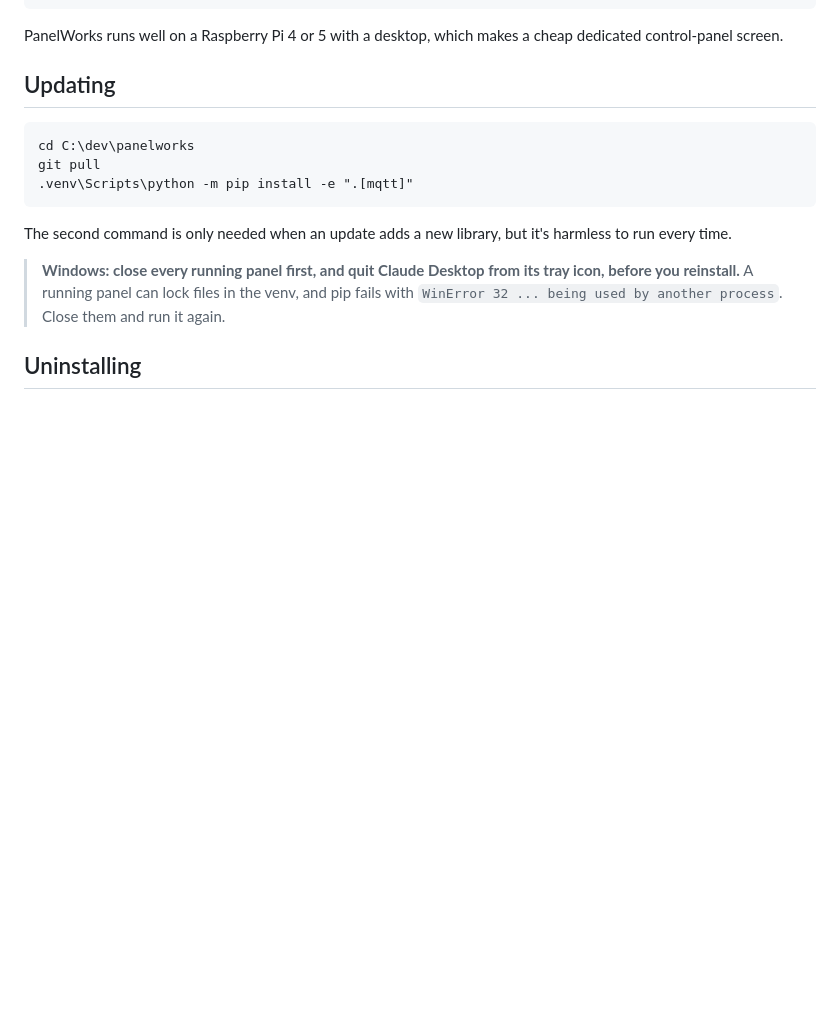
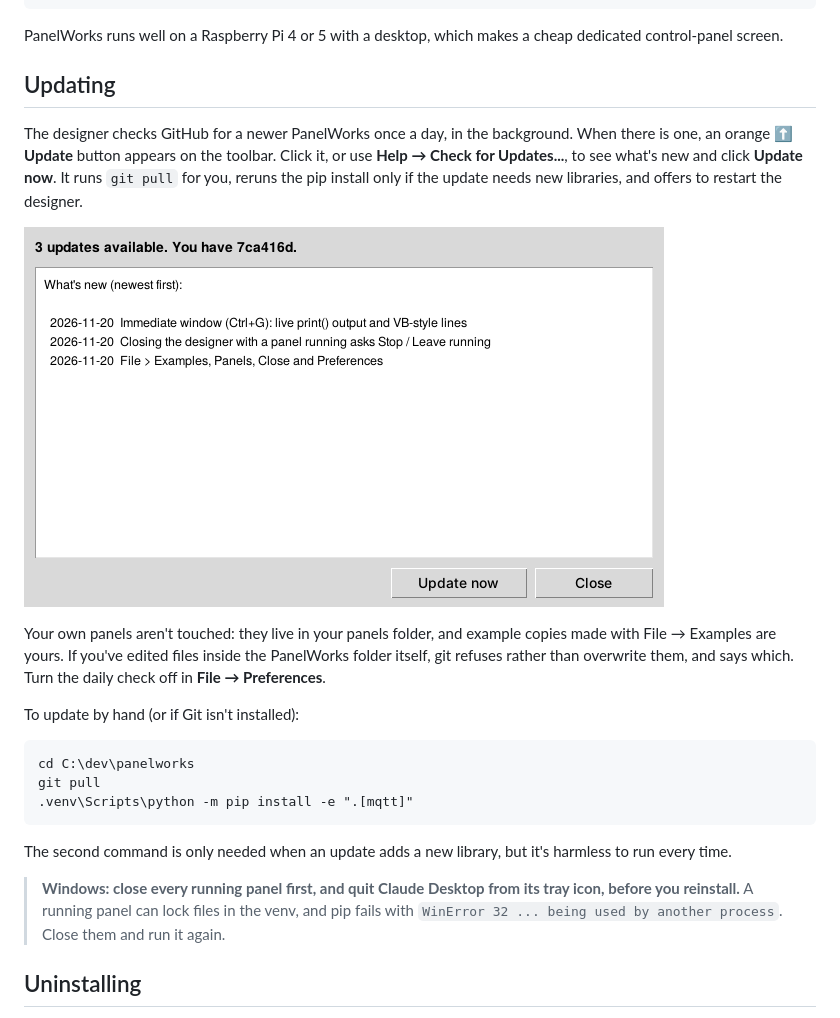
Before and after one commit to KK4HFJ/panelworks, a Markdown page: docs/manual/02-installing.md, the part around the change. Drawn GitHub-style; pictures changed too: docs/manual/img/updates.png (added); blank space fills up the shorter version.

````diff
--- a/docs/manual/02-installing.md
+++ b/docs/manual/02-installing.md
@@ -168,6 +168,21 @@ cheap dedicated control-panel screen.
 
 ## Updating
 
+The designer checks GitHub for a newer PanelWorks once a day, in the
+background. When there is one, an orange **⬆ Update** button appears on the
+toolbar. Click it, or use **Help → Check for Updates...**, to see what's new and
+click **Update now**. It runs `git pull` for you, reruns the pip install only if
+the update needs new libraries, and offers to restart the designer.
+
+![Check for Updates](img/updates.png)
+
+Your own panels aren't touched: they live in your panels folder, and example
+copies made with File → Examples are yours. If you've edited files inside the
+PanelWorks folder itself, git refuses rather than overwrite them, and says which.
+Turn the daily check off in **File → Preferences**.
+
+To update by hand (or if Git isn't installed):
+
 ```
 cd C:\dev\panelworks
 git pull
````
Also changed, not shown: README.md (+2 -0 lines), docs/manual/04-designer.md (+6 -3 lines), 5 other files.
